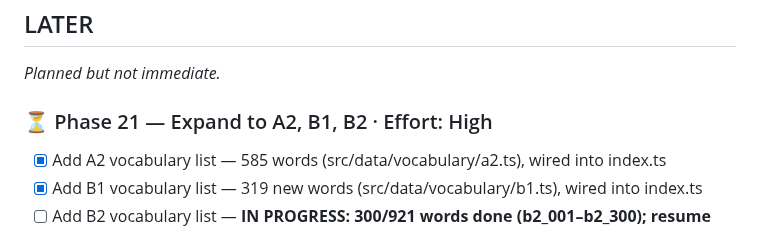
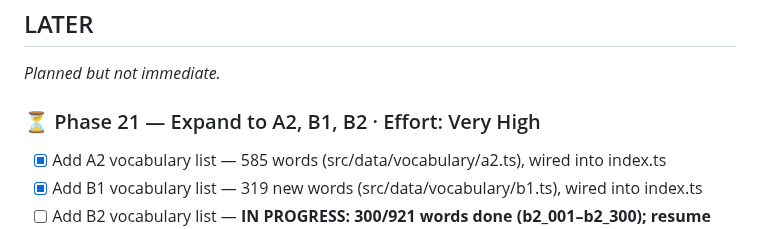
Before and after one commit to skanda-2003/german-learning-app, a Markdown page: CLAUDE.md, the part around the change. Drawn GitHub-style.

```diff
--- a/CLAUDE.md
+++ b/CLAUDE.md
@@ -346,7 +346,7 @@ List changes grouped by file. For each file, bullet the specific things that cha
 ## LATER
 *Planned but not immediate.*
 
-### ⏳ Phase 21 — Expand to A2, B1, B2 · Effort: High
+### ⏳ Phase 21 — Expand to A2, B1, B2 · Effort: Very High
 - [x] Add A2 vocabulary list — 585 words (src/data/vocabulary/a2.ts), wired into index.ts
 - [x] Add B1 vocabulary list — 319 new words (src/data/vocabulary/b1.ts), wired into index.ts
 - [ ] Add B2 vocabulary list — **IN PROGRESS: 300/921 words done (b2_001–b2_300); resume from line 301 of src/data/vocabulary/b2_wordlist.txt (chunks 4–10 remaining), then wire B2_WORDS into index.ts**
```
